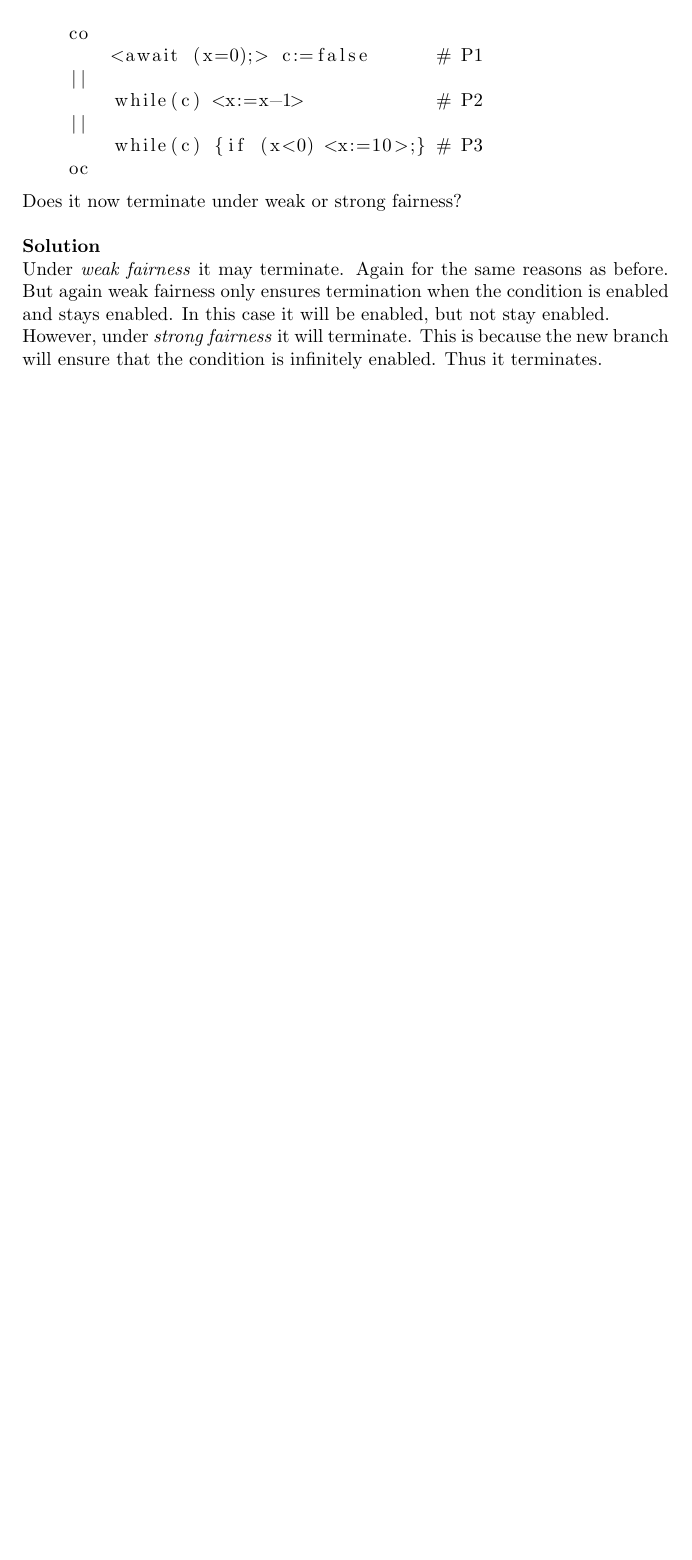
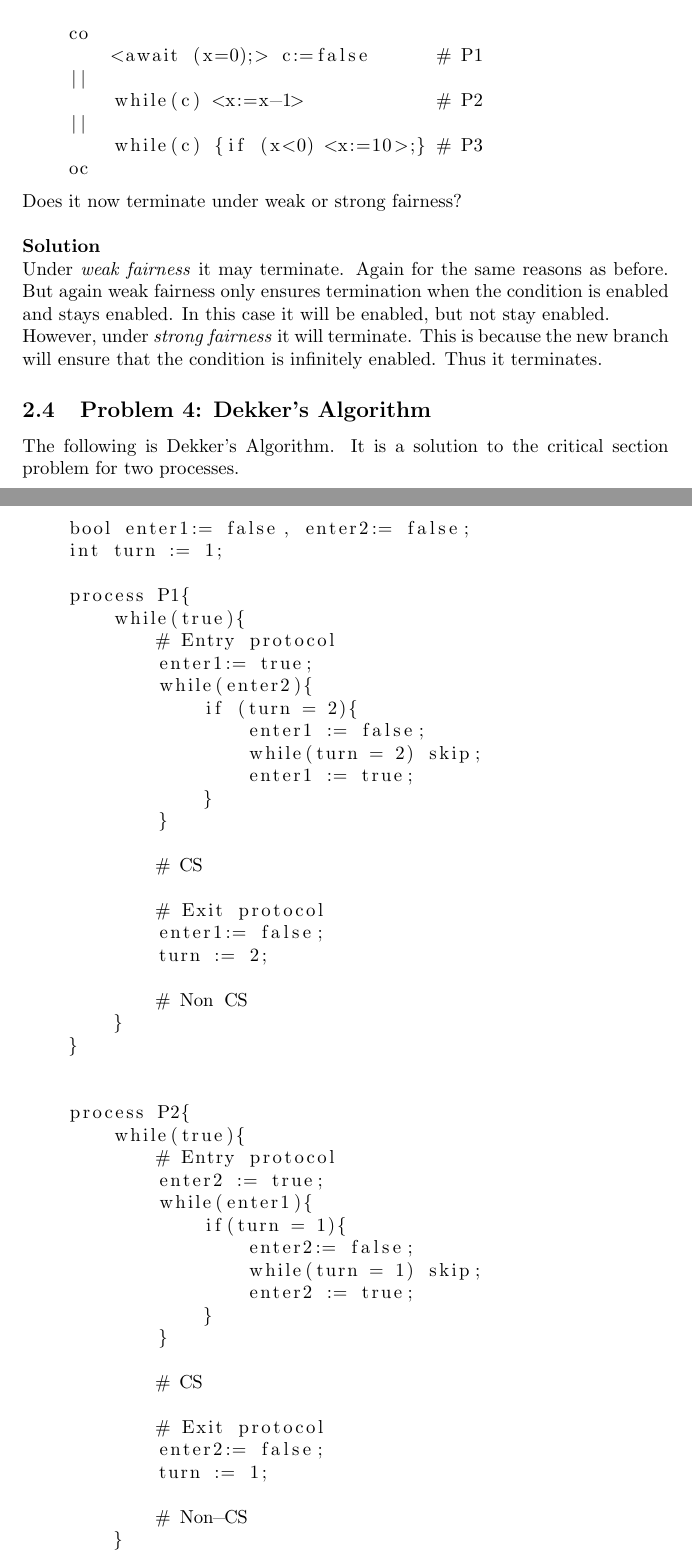
Before and after one commit to KjetilIN/IN5170, a LaTeX problem sheet (group_exercises/solution_report/content.tex, which reads group_exercises/solution_report/exercises/ex2.tex): part of page 15 of 15 before the commit and two parts of pages 15 and 16 of 17 after it, the two joined at a grey line, cut so that both start at the same text, the shorter picture padded with empty space. Compiled offline with pdfLaTeX.

Commit message:
add: exercise 2 problem 4

```diff
--- a/group_exercises/solution_report/exercises/ex2.tex
+++ b/group_exercises/solution_report/exercises/ex2.tex
@@ -139,3 +139,55 @@ In this case it will be enabled, but not stay enabled.
 
 However, under \textit{strong fairness} it will terminate. This is because the new branch will ensure that the condition is infinitely enabled.
 Thus it terminates.
+
+
+\subsection{Problem 4: Dekker's Algorithm}
+
+The following is Dekker's Algorithm. It is a solution to the critical section problem for two processes.
+
+\begin{lstlisting}
+    bool enter1:= false, enter2:= false;
+    int turn := 1;
+
+    process P1{
+        while(true){
+            # Entry protocol
+            enter1:= true;
+            while(enter2){
+                if (turn = 2){
+                    enter1 := false;
+                    while(turn = 2) skip;
+                    enter1 := true;
+                }
+            }
+
+            # CS
+
+            # Exit protocol
+            enter1:= false;
+            turn := 2;
+
+            # Non CS
+        }
+    }
+
+
+    process P2{
+        while(true){
+            # Entry protocol
+            enter2 := true;
+            while(enter1){
+                if(turn = 1){
+                    enter2:= false;
+                    while(turn = 1) skip;
+                    enter2 := true;
+                }
+            }
+
+            # CS
+
+            # Exit protocol
+            enter2:= false;
+            turn := 1;
+
+            # Non-CS
```
Also changed, not shown: group_exercises/solution_report/content.pdf, group_exercises/solution_report/exercises/ex2.tex (44 more changed lines).
